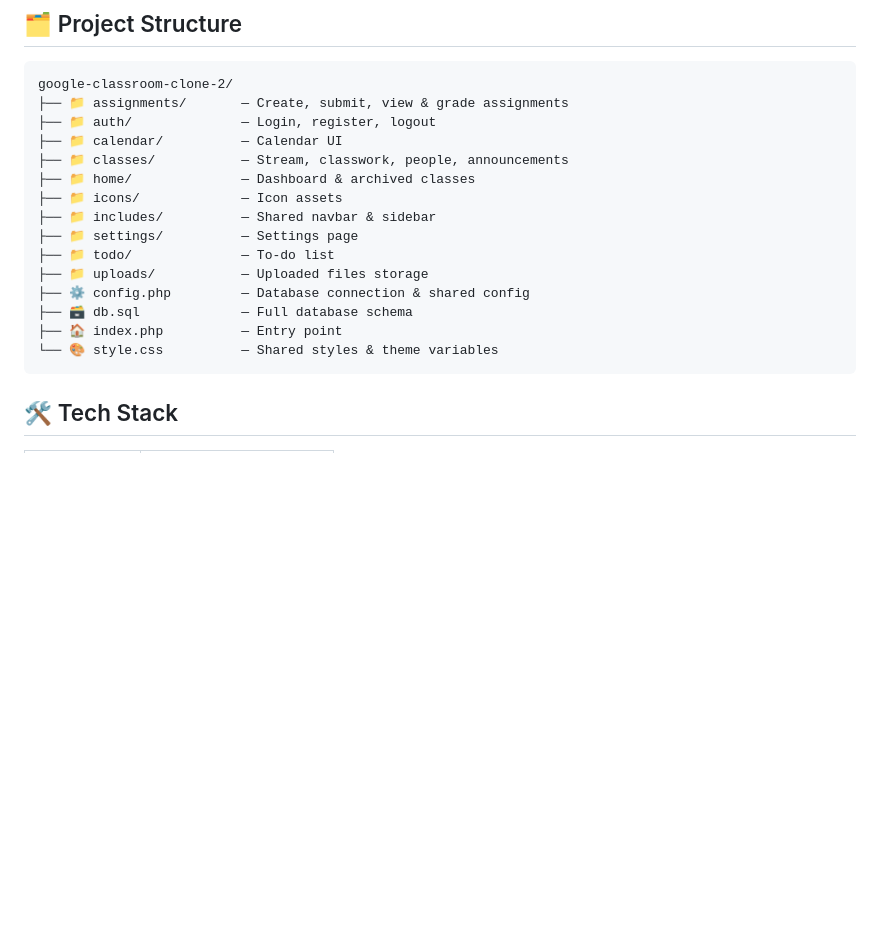
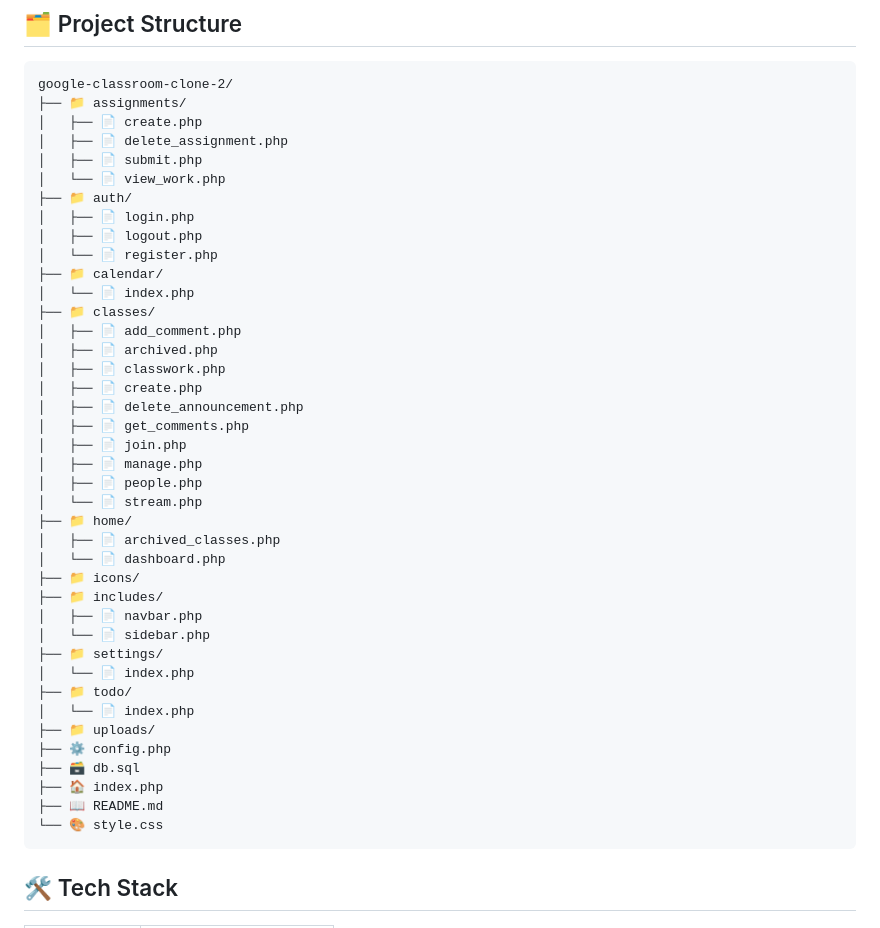
Before and after one commit to aimanshahid800/google-classroom-clone-2, a Markdown page: README.md, the part around the change. Rendered like a GitHub page; blank space fills up the shorter version.

````diff
--- a/README.md
+++ b/README.md
@@ -29,20 +29,45 @@ A fully functional Google Classroom clone built as a university semester project
 
 ```
 google-classroom-clone-2/
-├── 📁 assignments/       — Create, submit, view & grade assignments
-├── 📁 auth/              — Login, register, logout
-├── 📁 calendar/          — Calendar UI
-├── 📁 classes/           — Stream, classwork, people, announcements
-├── 📁 home/              — Dashboard & archived classes
-├── 📁 icons/             — Icon assets
-├── 📁 includes/          — Shared navbar & sidebar
-├── 📁 settings/          — Settings page
-├── 📁 todo/              — To-do list
-├── 📁 uploads/           — Uploaded files storage
-├── ⚙️ config.php         — Database connection & shared config
-├── 🗃️ db.sql             — Full database schema
-├── 🏠 index.php          — Entry point
-└── 🎨 style.css          — Shared styles & theme variables
+├── 📁 assignments/
+│   ├── 📄 create.php
+│   ├── 📄 delete_assignment.php
+│   ├── 📄 submit.php
+│   └── 📄 view_work.php
+├── 📁 auth/
+│   ├── 📄 login.php
+│   ├── 📄 logout.php
+│   └── 📄 register.php
+├── 📁 calendar/
+│   └── 📄 index.php
+├── 📁 classes/
+│   ├── 📄 add_comment.php
+│   ├── 📄 archived.php
+│   ├── 📄 classwork.php
+│   ├── 📄 create.php
+│   ├── 📄 delete_announcement.php
+│   ├── 📄 get_comments.php
+│   ├── 📄 join.php
+│   ├── 📄 manage.php
+│   ├── 📄 people.php
+│   └── 📄 stream.php
+├── 📁 home/
+│   ├── 📄 archived_classes.php
+│   └── 📄 dashboard.php
+├── 📁 icons/
+├── 📁 includes/
+│   ├── 📄 navbar.php
+│   └── 📄 sidebar.php
+├── 📁 settings/
+│   └── 📄 index.php
+├── 📁 todo/
+│   └── 📄 index.php
+├── 📁 uploads/
+├── ⚙️ config.php
+├── 🗃️ db.sql
+├── 🏠 index.php
+├── 📖 README.md
+└── 🎨 style.css
 ```
 
 ## 🛠️ Tech Stack
````
